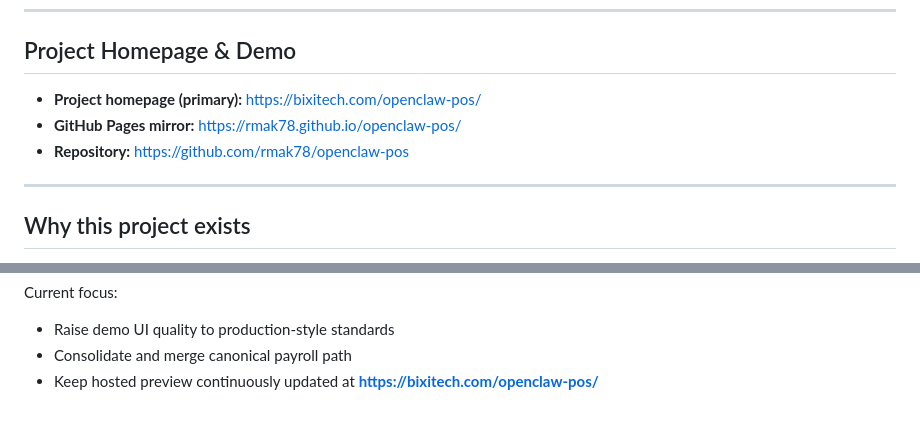
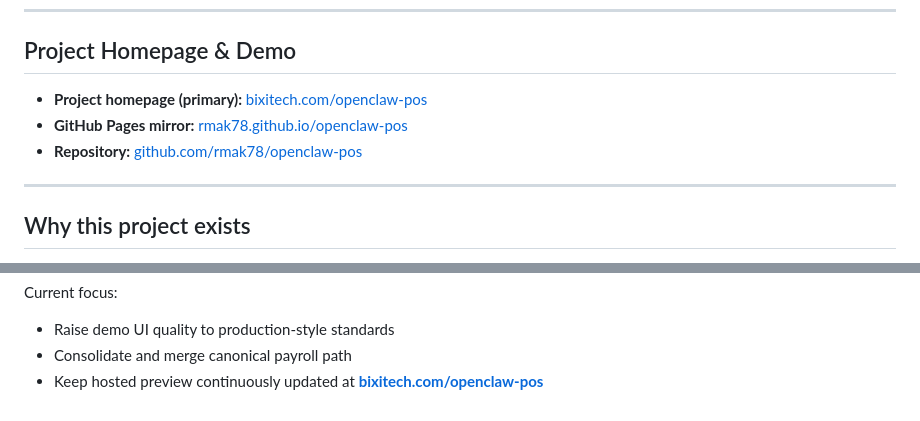
Before and after one commit to rmak78/openclaw-pos, a Markdown page: README.md, 2 parts joined by grey strips. Drawn GitHub-style.

Commit message:
docs(readme): fix markdown links for homepage section

```diff
--- a/README.md
+++ b/README.md
@@ -8,9 +8,9 @@ Offline-first, multi-tier POS/ERP for real-world operations where connectivity i
 
 ## Project Homepage & Demo
 
-- **Project homepage (primary):** https://bixitech.com/openclaw-pos/
-- **GitHub Pages mirror:** https://rmak78.github.io/openclaw-pos/
-- **Repository:** https://github.com/rmak78/openclaw-pos
+- **Project homepage (primary):** [bixitech.com/openclaw-pos](https://bixitech.com/openclaw-pos/)
+- **GitHub Pages mirror:** [rmak78.github.io/openclaw-pos](https://rmak78.github.io/openclaw-pos/)
+- **Repository:** [github.com/rmak78/openclaw-pos](https://github.com/rmak78/openclaw-pos)
 
 ---
 
@@ -251,4 +251,4 @@ Latest delivered progress:
 Current focus:
 - Raise demo UI quality to production-style standards
 - Consolidate and merge canonical payroll path
-- Keep hosted preview continuously updated at **https://bixitech.com/openclaw-pos/**
+- Keep hosted preview continuously updated at **[bixitech.com/openclaw-pos](https://bixitech.com/openclaw-pos/)**
```
